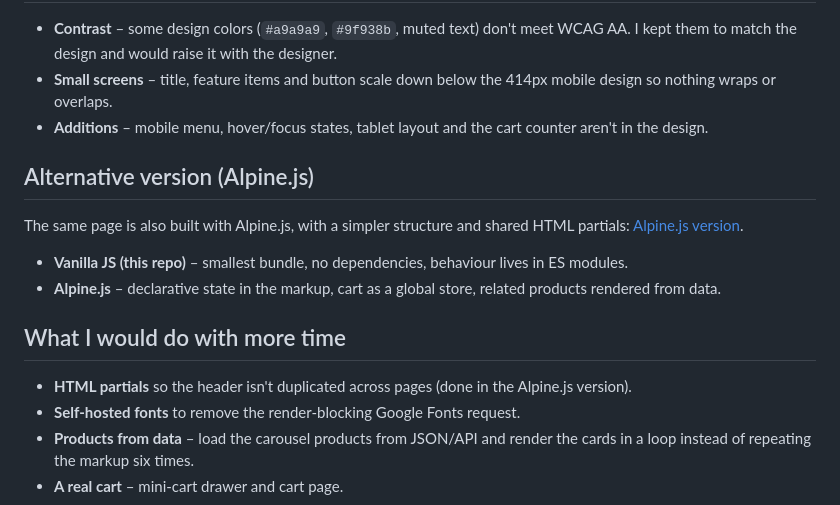
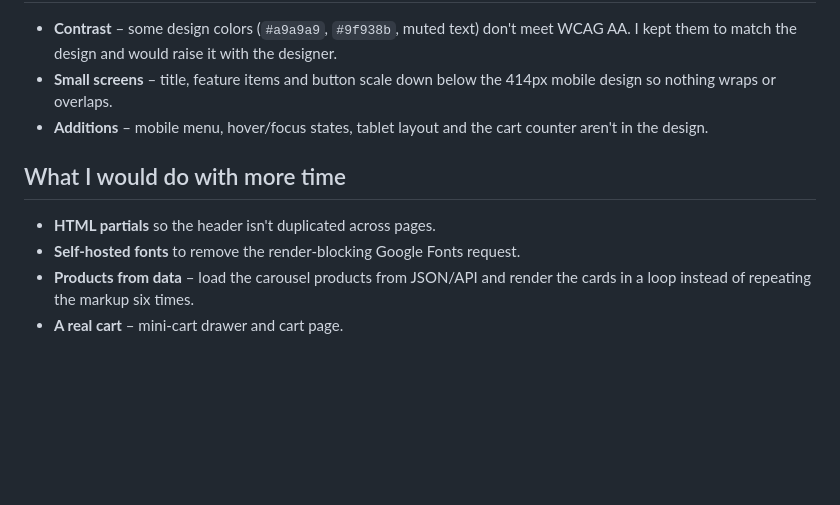
Before and after one commit to acotest989/black-lemon-task, a Markdown page: README.md, the part around the change. Drawn GitHub-style; blank space fills up the shorter version.

Commit message:
Finishing README.md

```diff
--- a/README.md
+++ b/README.md
@@ -71,16 +71,9 @@ Performance 100 · Accessibility 96 · Best Practices 96 · SEO 100
 - **Small screens** – title, feature items and button scale down below the 414px mobile design so nothing wraps or overlaps.
 - **Additions** – mobile menu, hover/focus states, tablet layout and the cart counter aren't in the design.
 
-## Alternative version (Alpine.js)
-
-The same page is also built with Alpine.js, with a simpler structure and shared HTML partials: [Alpine.js version](LINK).
-
-- **Vanilla JS (this repo)** – smallest bundle, no dependencies, behaviour lives in ES modules.
-- **Alpine.js** – declarative state in the markup, cart as a global store, related products rendered from data.
-
 ## What I would do with more time
 
-- **HTML partials** so the header isn't duplicated across pages (done in the Alpine.js version).
+- **HTML partials** so the header isn't duplicated across pages.
 - **Self-hosted fonts** to remove the render-blocking Google Fonts request.
 - **Products from data** – load the carousel products from JSON/API and render the cards in a loop instead of repeating the markup six times.
 - **A real cart** – mini-cart drawer and cart page.
```
